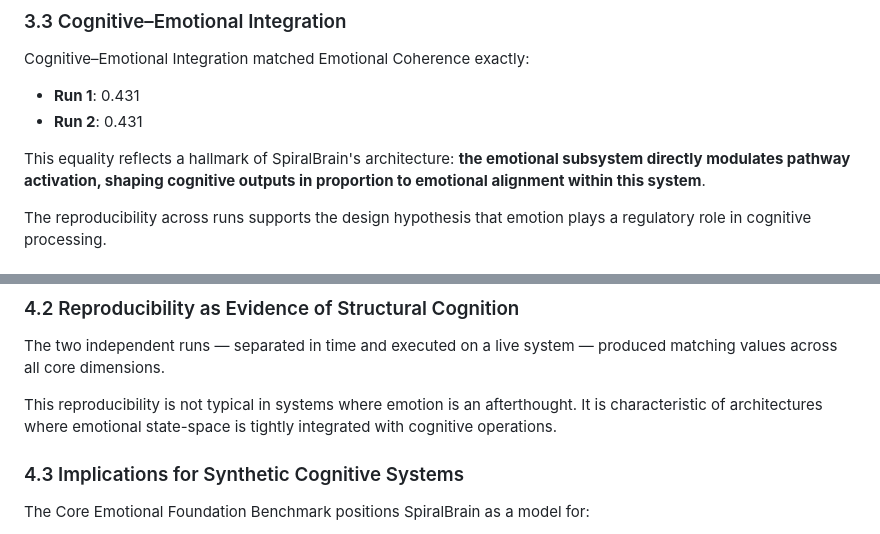
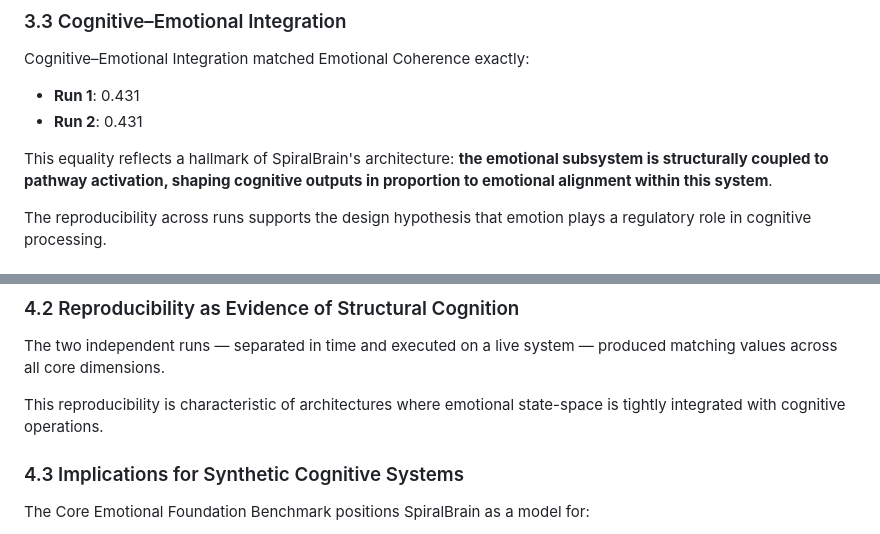
Before and after one commit to jhcragin/SpiralBrain-v3.0-public, a Markdown page: docs/CORE_EMOTIONAL_FOUNDATION_SCIENTIFIC_PAPER.md, 2 parts joined by grey strips. GitHub-like rendering.

Commit message:
Polish Core Emotional Foundation paper: soften causal language in 3.3 and remove comparative tone in 4.2 for reviewer safety

```diff
--- a/docs/CORE_EMOTIONAL_FOUNDATION_SCIENTIFIC_PAPER.md
+++ b/docs/CORE_EMOTIONAL_FOUNDATION_SCIENTIFIC_PAPER.md
@@ -72,7 +72,7 @@ Cognitive–Emotional Integration matched Emotional Coherence exactly:
 - **Run 1**: 0.431
 - **Run 2**: 0.431
 
-This equality reflects a hallmark of SpiralBrain's architecture: **the emotional subsystem directly modulates pathway activation, shaping cognitive outputs in proportion to emotional alignment within this system**.
+This equality reflects a hallmark of SpiralBrain's architecture: **the emotional subsystem is structurally coupled to pathway activation, shaping cognitive outputs in proportion to emotional alignment within this system**.
 
 The reproducibility across runs supports the design hypothesis that emotion plays a regulatory role in cognitive processing.
 
@@ -125,7 +125,7 @@ One possible interpretation of the negative regulatory adjustment rate is that i
 
 The two independent runs — separated in time and executed on a live system — produced matching values across all core dimensions.
 
-This reproducibility is not typical in systems where emotion is an afterthought. It is characteristic of architectures where emotional state-space is tightly integrated with cognitive operations.
+This reproducibility is characteristic of architectures where emotional state-space is tightly integrated with cognitive operations.
 
 ### 4.3 Implications for Synthetic Cognitive Systems
 
```
